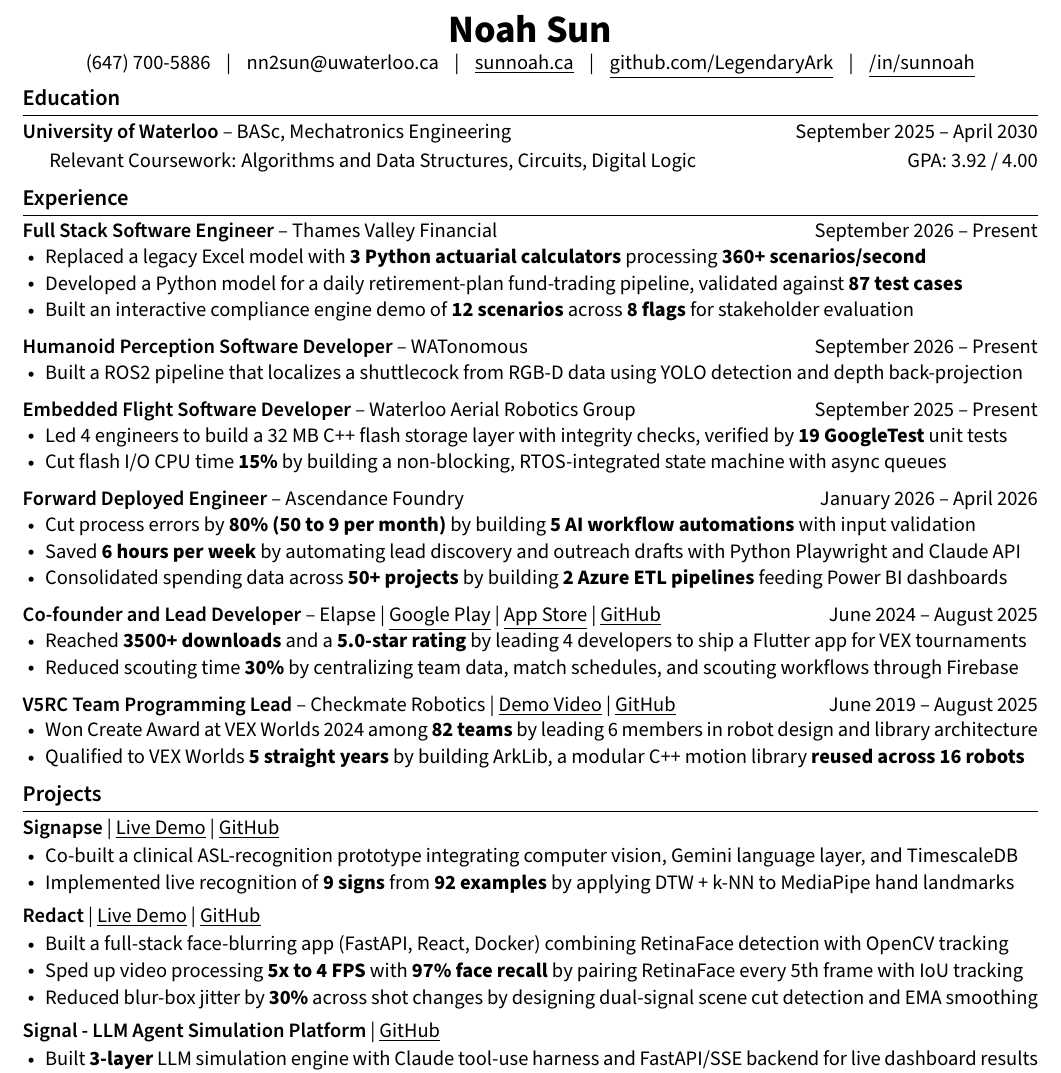
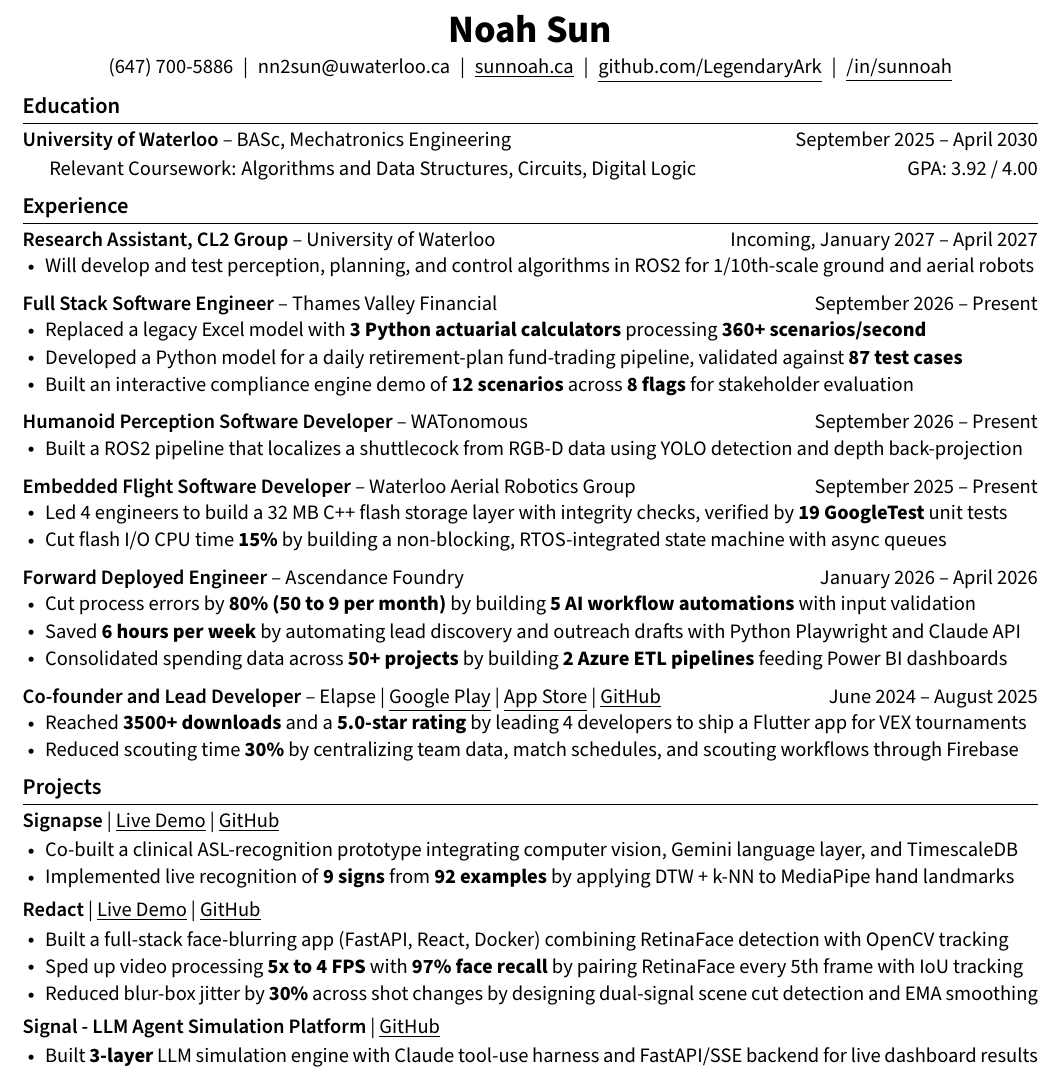
Before and after one commit to LegendaryArk/resume, a LaTeX document (software.tex): part of the page, cut so that both start at the same text. Compiled offline with pdfLaTeX.

Commit message:
added ura position, updated spacing

```diff
--- a/software.tex
+++ b/software.tex
@@ -47,10 +47,10 @@
 % \icon{\faGlobe}\ \href{https://www.sunnoah.ca}{sunnoah.ca} \;
 % \icon{\faGithub}\ \href{https://github.com/LegendaryArk}{github.com/LegendaryArk} \;
 % \icon{\faLinkedin}\ \href{https://www.linkedin.com/in/sunnoah/}{/in/sunnoah}
-(647)~700-5886 \;\;|\;\;
-\href{mailto:nn2sun@uwaterloo.ca}{nn2sun@uwaterloo.ca} \;\;|\;\;
-\href{https://www.sunnoah.ca}{\underline{sunnoah.ca}} \;\;|\;\;
-\href{https://github.com/LegendaryArk}{\underline{github.com/LegendaryArk}} \;\;|\;\;
+(647)~700-5886 \;|\;
+\href{mailto:nn2sun@uwaterloo.ca}{nn2sun@uwaterloo.ca} \;|\;
+\href{https://www.sunnoah.ca}{\underline{sunnoah.ca}} \;|\;
+\href{https://github.com/LegendaryArk}{\underline{github.com/LegendaryArk}} \;|\;
 \href{https://www.linkedin.com/in/sunnoah/}{\underline{/in/sunnoah}}
 \end{center}
 
@@ -63,6 +63,13 @@
 
 % experience section
 \section*{Experience}
+
+\textsb{Research Assistant, CL2 Group} -- University of Waterloo \hfill Incoming, January 2027 -- April 2027 \\
+\begin{itemize}
+    \item Will develop and test perception, planning, and control algorithms in ROS2 for 1/10th-scale ground and aerial robots
+\end{itemize}
+
+\vspace{6pt}
 
 \textsb{Full Stack Software Engineer} -- Thames Valley Financial \hfill September 2026 -- Present \\
 \begin{itemize}
@@ -103,13 +110,13 @@
     \item Reduced scouting time \textbf{30\%} by centralizing team data, match schedules, and scouting workflows through Firebase
 \end{itemize}
 
-\vspace{6pt}
+% \vspace{6pt}
 
-\textsb{V5RC Team Programming Lead} -- Checkmate Robotics | \href{https://youtu.be/Ix-q2ixYf8Y}{\underline{Demo Video}} | \href{https://github.com/16868C/VRC2425-HighStakes}{\underline{GitHub}} \hfill June 2019 -- August 2025 \\
-\begin{itemize}
-    \item Won Create Award at VEX Worlds 2024 among \textbf{82 teams} by leading 6 members in robot design and library architecture
-    \item Qualified to VEX Worlds \textbf{5 straight years} by building ArkLib, a modular C++ motion library \textbf{reused across 16 robots}
-\end{itemize}
+% \textsb{V5RC Team Programming Lead} -- Checkmate Robotics | \href{https://youtu.be/Ix-q2ixYf8Y}{\underline{Demo Video}} | \href{https://github.com/16868C/VRC2425-HighStakes}{\underline{GitHub}} \hfill June 2019 -- August 2025 \\
+% \begin{itemize}
+%     \item Won Create Award at VEX Worlds 2024 among \textbf{82 teams} by leading 6 members in robot design and library architecture
+%     \item Qualified to VEX Worlds \textbf{5 straight years} by building ArkLib, a modular C++ motion library \textbf{reused across 16 robots}
+% \end{itemize}
 
 % projects section
 \section*{Projects}
```
Also changed, not shown: embedded.tex (+11 -4 lines), robotics.tex (+17 -10 lines).
